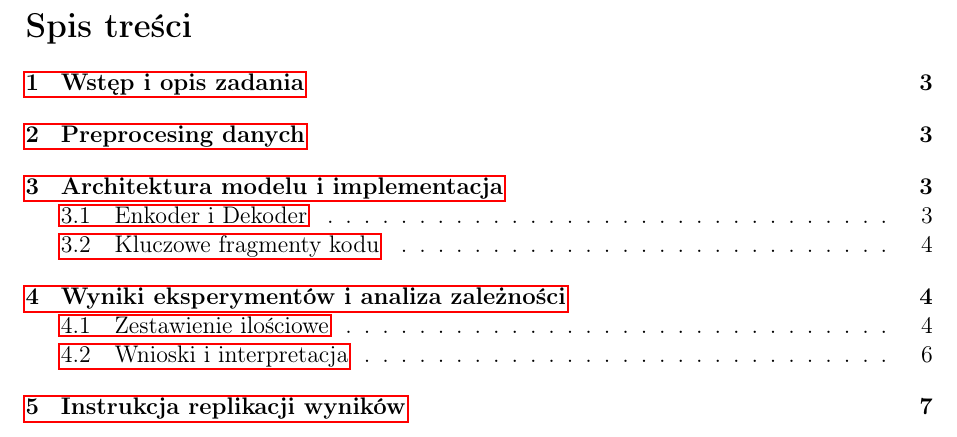
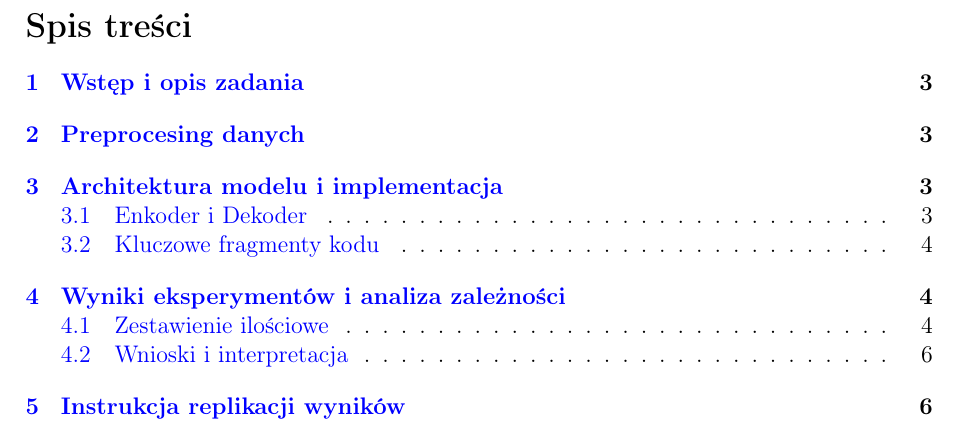
Before and after one commit to Krzysztof122/EKG-compression, a LaTeX document (docs/report.tex): part of page 2 of 7 before the commit and part of page 2 of 6 after it, cut so that both start at the same text. Compiled offline with pdfLaTeX.

Commit message:
updated table

```diff
--- a/docs/report.tex
+++ b/docs/report.tex
@@ -12,7 +12,14 @@
 \usepackage{xcolor}
 \usepackage{hyperref}
 \usepackage{float}
+\usepackage{hyperref}
 
+\hypersetup{
+    colorlinks=true,
+    linkcolor=blue,
+    urlcolor=blue,
+    citecolor=blue
+}
 \geometry{top=2.5cm, bottom=2.5cm, left=2.5cm, right=2.5cm}
 
 % Definicje kolorów do listingu kodu źródłowego
```
Also changed, not shown: docs/report.pdf, docs/report.tex (4 more changed lines).
